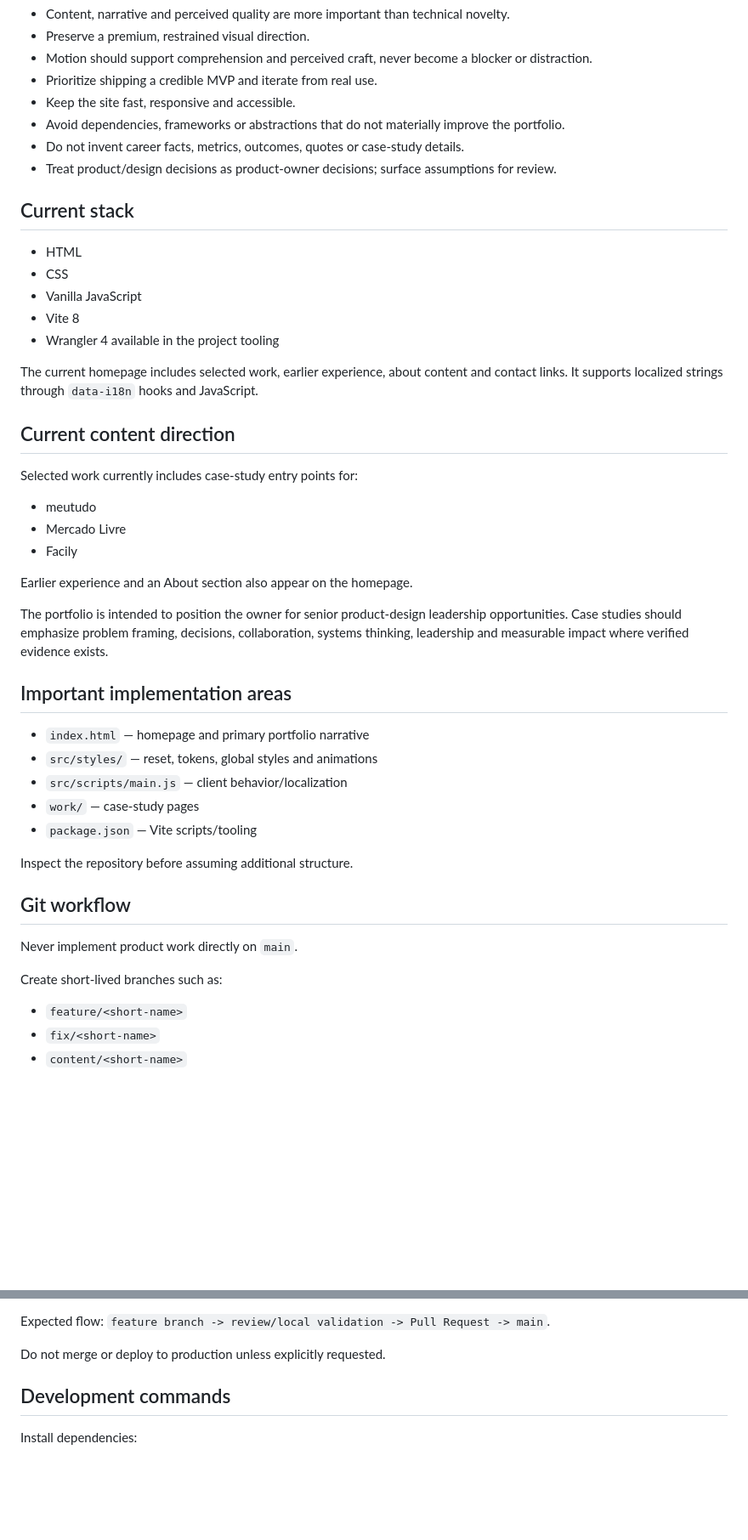
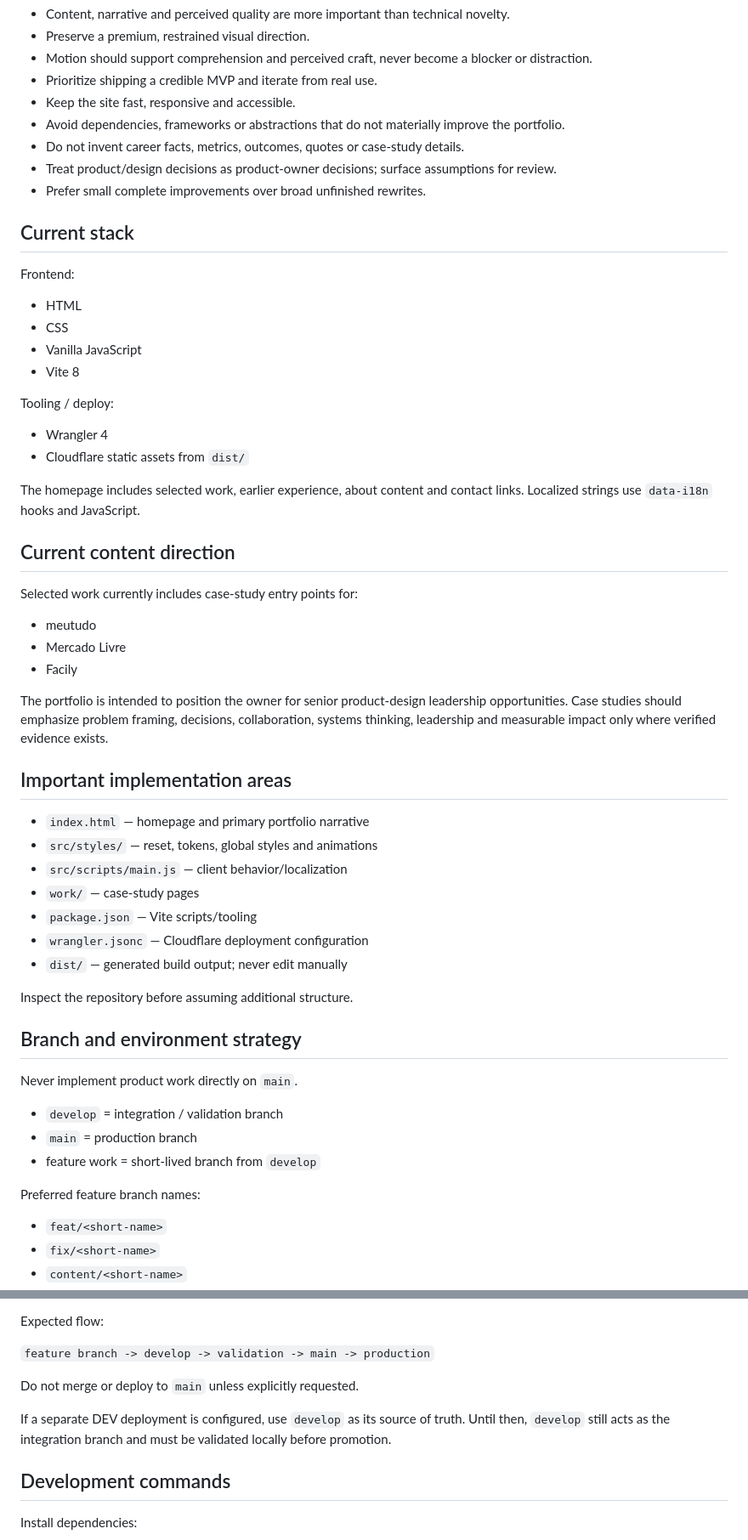
Before and after one commit to marcelobiondo/design-portfolio, a Markdown page: AGENTS.md, 2 parts joined by grey strips. Shown at 85% size. Drawn GitHub-style; blank space fills up the shorter version.

Commit message:
docs: align portfolio agent workflow with develop/main model

```diff
--- a/AGENTS.md
+++ b/AGENTS.md
@@ -16,16 +16,21 @@ The portfolio presents product design, leadership and strategy work. Its primary
 - Avoid dependencies, frameworks or abstractions that do not materially improve the portfolio.
 - Do not invent career facts, metrics, outcomes, quotes or case-study details.
 - Treat product/design decisions as product-owner decisions; surface assumptions for review.
+- Prefer small complete improvements over broad unfinished rewrites.
 
 ## Current stack
 
+Frontend:
 - HTML
 - CSS
 - Vanilla JavaScript
 - Vite 8
-- Wrangler 4 available in the project tooling
 
-The current homepage includes selected work, earlier experience, about content and contact links. It supports localized strings through `data-i18n` hooks and JavaScript.
+Tooling / deploy:
+- Wrangler 4
+- Cloudflare static assets from `dist/`
+
+The homepage includes selected work, earlier experience, about content and contact links. Localized strings use `data-i18n` hooks and JavaScript.
 
 ## Current content direction
 
@@ -34,9 +39,7 @@ Selected work currently includes case-study entry points for:
 - Mercado Livre
 - Facily
 
-Earlier experience and an About section also appear on the homepage.
-
-The portfolio is intended to position the owner for senior product-design leadership opportunities. Case studies should emphasize problem framing, decisions, collaboration, systems thinking, leadership and measurable impact where verified evidence exists.
+The portfolio is intended to position the owner for senior product-design leadership opportunities. Case studies should emphasize problem framing, decisions, collaboration, systems thinking, leadership and measurable impact only where verified evidence exists.
 
 ## Important implementation areas
 
@@ -45,14 +48,20 @@ The portfolio is intended to position the owner for senior product-design leader
 - `src/scripts/main.js` — client behavior/localization
 - `work/` — case-study pages
 - `package.json` — Vite scripts/tooling
+- `wrangler.jsonc` — Cloudflare deployment configuration
+- `dist/` — generated build output; never edit manually
 
 Inspect the repository before assuming additional structure.
 
-## Git workflow
+## Branch and environment strategy
 
 Never implement product work directly on `main`.
 
-Create short-lived branches such as:
-- `feature/<short-name>`
+- `develop` = integration / validation branch
+- `main` = production branch
+- feature work = short-lived branch from `develop`
+
+Preferred feature branch names:
+- `feat/<short-name>`
 - `fix/<short-name>`
 - `content/<short-name>`
@@ -59,8 +69,12 @@ Create short-lived branches such as:
 - `chore/<short-name>`
 
-Expected flow: `feature branch -> review/local validation -> Pull Request -> main`.
+Expected flow:
 
-Do not merge or deploy to production unless explicitly requested.
+`feature branch -> develop -> validation -> main -> production`
+
+Do not merge or deploy to `main` unless explicitly requested.
+
+If a separate DEV deployment is configured, use `develop` as its source of truth. Until then, `develop` still acts as the integration branch and must be validated locally before promotion.
 
 ## Development commands
 
```
Also changed, not shown: other parts of AGENTS.md (+37 -8 lines).
